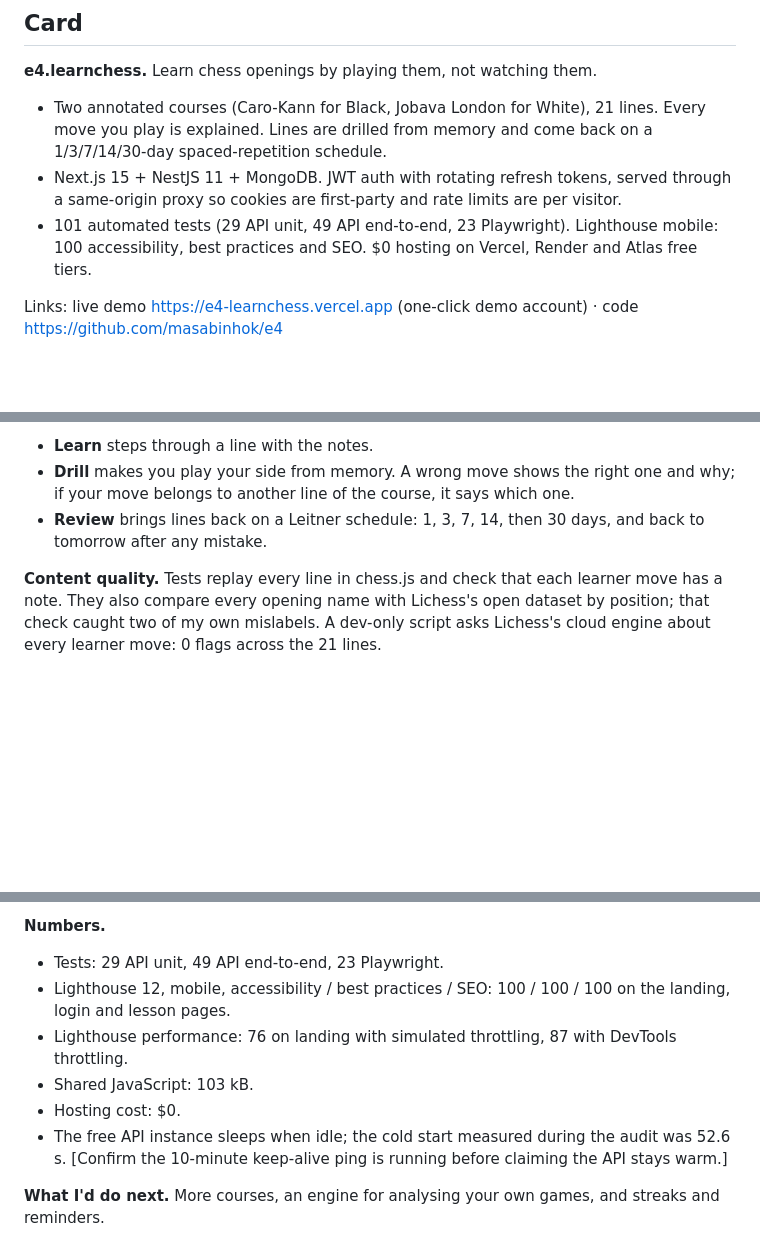
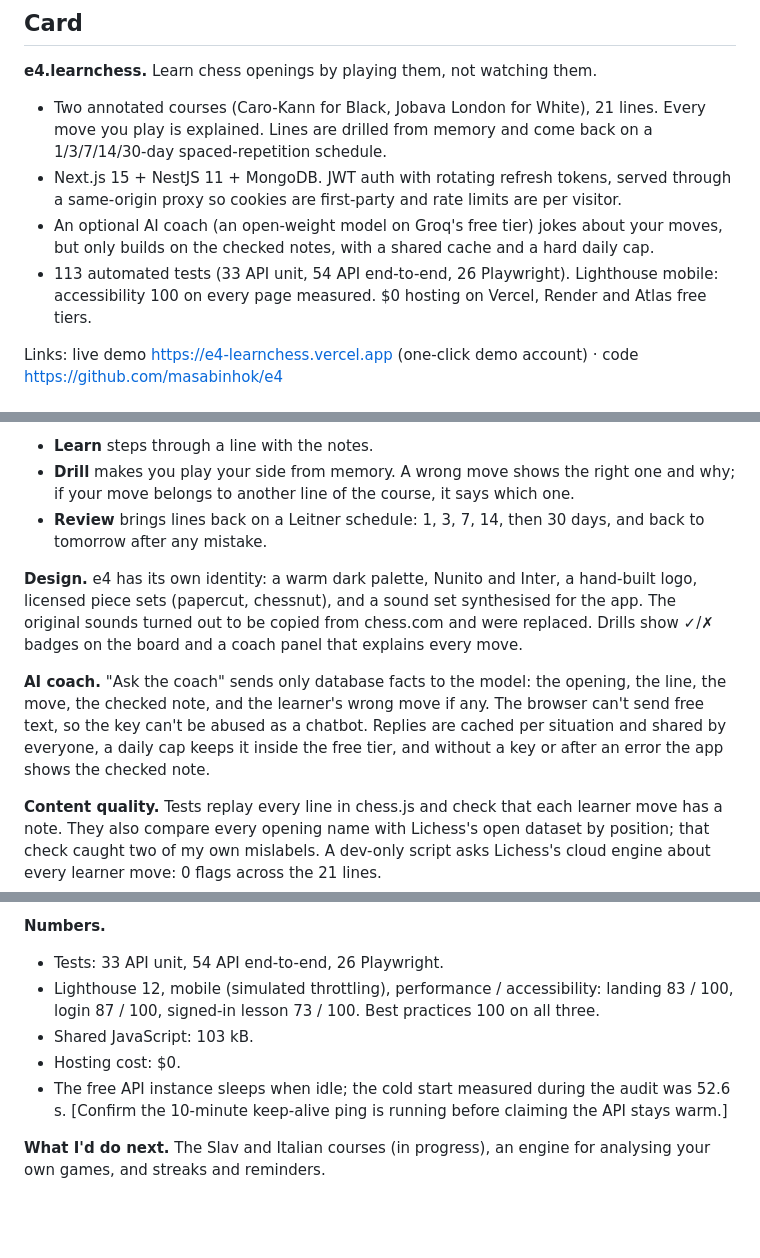
Before and after one commit to masabinhok/e4, a Markdown page: docs/PORTFOLIO.md, 3 parts joined by grey strips. GitHub-like rendering; blank space fills up the shorter version.

```diff
--- a/docs/PORTFOLIO.md
+++ b/docs/PORTFOLIO.md
@@ -12,7 +12,8 @@ An opening trainer that teaches chess openings by playing them: annotated lines,
 
 - Two annotated courses (Caro-Kann for Black, Jobava London for White), 21 lines. Every move you play is explained. Lines are drilled from memory and come back on a 1/3/7/14/30-day spaced-repetition schedule.
 - Next.js 15 + NestJS 11 + MongoDB. JWT auth with rotating refresh tokens, served through a same-origin proxy so cookies are first-party and rate limits are per visitor.
-- 101 automated tests (29 API unit, 49 API end-to-end, 23 Playwright). Lighthouse mobile: 100 accessibility, best practices and SEO. $0 hosting on Vercel, Render and Atlas free tiers.
+- An optional AI coach (an open-weight model on Groq's free tier) jokes about your moves, but only builds on the checked notes, with a shared cache and a hard daily cap.
+- 113 automated tests (33 API unit, 54 API end-to-end, 26 Playwright). Lighthouse mobile: accessibility 100 on every page measured. $0 hosting on Vercel, Render and Atlas free tiers.
 
 Links: live demo https://e4-learnchess.vercel.app (one-click demo account) · code https://github.com/masabinhok/e4
 
@@ -24,6 +25,10 @@ Links: live demo https://e4-learnchess.vercel.app (one-click demo account) · co
 - **Learn** steps through a line with the notes.
 - **Drill** makes you play your side from memory. A wrong move shows the right one and why; if your move belongs to another line of the course, it says which one.
 - **Review** brings lines back on a Leitner schedule: 1, 3, 7, 14, then 30 days, and back to tomorrow after any mistake.
+
+**Design.** e4 has its own identity: a warm dark palette, Nunito and Inter, a hand-built logo, licensed piece sets (papercut, chessnut), and a sound set synthesised for the app. The original sounds turned out to be copied from chess.com and were replaced. Drills show ✓/✗ badges on the board and a coach panel that explains every move.
+
+**AI coach.** "Ask the coach" sends only database facts to the model: the opening, the line, the move, the checked note, and the learner's wrong move if any. The browser can't send free text, so the key can't be abused as a chatbot. Replies are cached per situation and shared by everyone, a daily cap keeps it inside the free tier, and without a key or after an error the app shows the checked note.
 
 **Content quality.** Tests replay every line in chess.js and check that each learner move has a note. They also compare every opening name with Lichess's open dataset by position; that check caught two of my own mislabels. A dev-only script asks Lichess's cloud engine about every learner move: 0 flags across the 21 lines.
 
@@ -39,11 +44,10 @@ Links: live demo https://e4-learnchess.vercel.app (one-click demo account) · co
 - The UI was rebuilt mobile-first: bottom tabs, a board that sizes itself, tap-to-move. Playwright checks every page at 375, 768 and 1280 px for sideways scroll and 44 px tap targets.
 
 **Numbers.**
-- Tests: 29 API unit, 49 API end-to-end, 23 Playwright.
-- Lighthouse 12, mobile, accessibility / best practices / SEO: 100 / 100 / 100 on the landing, login and lesson pages.
-- Lighthouse performance: 76 on landing with simulated throttling, 87 with DevTools throttling.
+- Tests: 33 API unit, 54 API end-to-end, 26 Playwright.
+- Lighthouse 12, mobile (simulated throttling), performance / accessibility: landing 83 / 100, login 87 / 100, signed-in lesson 73 / 100. Best practices 100 on all three.
 - Shared JavaScript: 103 kB.
 - Hosting cost: $0.
 - The free API instance sleeps when idle; the cold start measured during the audit was 52.6 s. [Confirm the 10-minute keep-alive ping is running before claiming the API stays warm.]
 
-**What I'd do next.** More courses, an engine for analysing your own games, and streaks and reminders.
+**What I'd do next.** The Slav and Italian courses (in progress), an engine for analysing your own games, and streaks and reminders.
```
Also changed, not shown: README.md (+18 -7 lines), docs/media/drill-correction.png, docs/media/learn.png, docs/media/mobile-lesson.png, docs/media/social-preview.png (added), 2 other files.
